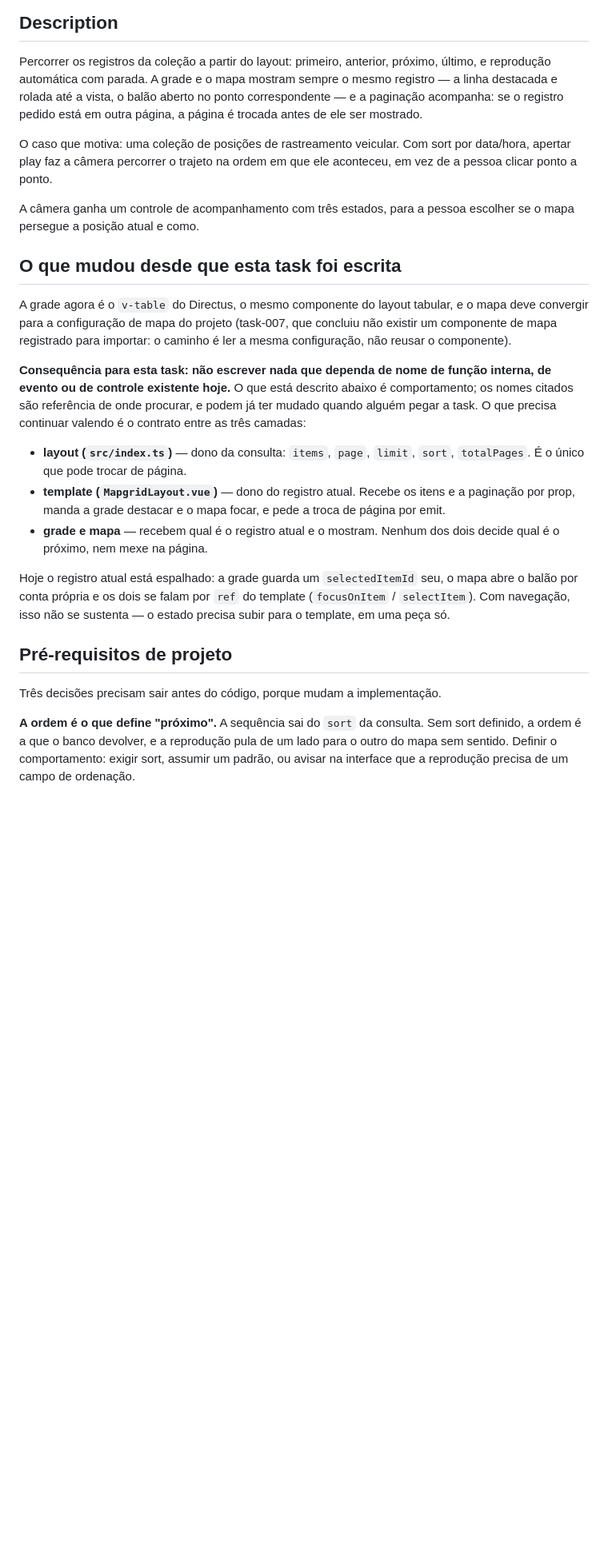
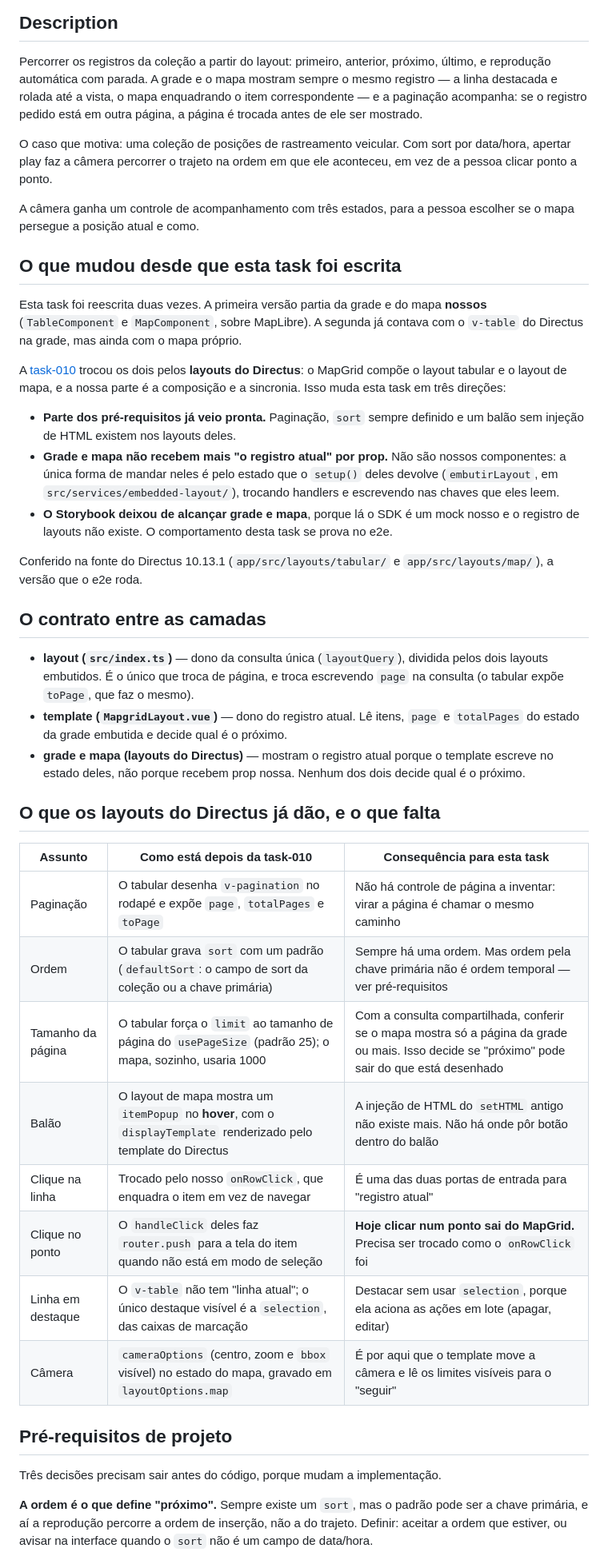
Before and after one commit to devix-tecnologia/directus-extension-mapgrid, a Markdown page: TASKS/task-006-navegar-e-reproduzir-os-registros-no-mapa.md, the part around one of its changes. Shown at 80% size. Drawn GitHub-style; blank space fills up the shorter version.

```diff
--- a/TASKS/task-006-navegar-e-reproduzir-os-registros-no-mapa.md
+++ b/TASKS/task-006-navegar-e-reproduzir-os-registros-no-mapa.md
@@ -10,9 +10,9 @@ Priority: 40
 
 Percorrer os registros da coleção a partir do layout: primeiro, anterior,
 próximo, último, e reprodução automática com parada. A grade e o mapa mostram
-sempre o mesmo registro — a linha destacada e rolada até a vista, o balão aberto
-no ponto correspondente — e a paginação acompanha: se o registro pedido está em
-outra página, a página é trocada antes de ele ser mostrado.
+sempre o mesmo registro — a linha destacada e rolada até a vista, o mapa
+enquadrando o item correspondente — e a paginação acompanha: se o registro
+pedido está em outra página, a página é trocada antes de ele ser mostrado.
 
 O caso que motiva: uma coleção de posições de rastreamento veicular. Com sort
 por data/hora, apertar play faz a câmera percorrer o trajeto na ordem em que ele
@@ -23,37 +23,57 @@ escolher se o mapa persegue a posição atual e como.
 
 ## O que mudou desde que esta task foi escrita
 
-A grade agora é o `v-table` do Directus, o mesmo componente do layout tabular, e
-o mapa deve convergir para a configuração de mapa do projeto (task-007, que
-concluiu não existir um componente de mapa registrado para importar: o caminho é
-ler a mesma configuração, não reusar o componente).
+Esta task foi reescrita duas vezes. A primeira versão partia da grade e do mapa
+**nossos** (`TableComponent` e `MapComponent`, sobre MapLibre). A segunda já
+contava com o `v-table` do Directus na grade, mas ainda com o mapa próprio.
 
-**Consequência para esta task: não escrever nada que dependa de nome de função
-interna, de evento ou de controle existente hoje.** O que está descrito abaixo é
-comportamento; os nomes citados são referência de onde procurar, e podem já ter
-mudado quando alguém pegar a task. O que precisa continuar valendo é o contrato
-entre as três camadas:
+A [task-010](task-010-o-mapgrid-compoe-os-layouts-do-directus.md) trocou os dois
+pelos **layouts do Directus**: o MapGrid compõe o layout tabular e o layout de
+mapa, e a nossa parte é a composição e a sincronia. Isso muda esta task em três
+direções:
 
-- **layout (`src/index.ts`)** — dono da consulta: `items`, `page`, `limit`,
-  `sort`, `totalPages`. É o único que pode trocar de página.
-- **template (`MapgridLayout.vue`)** — dono do registro atual. Recebe os itens e
-  a paginação por prop, manda a grade destacar e o mapa focar, e pede a troca de
-  página por emit.
-- **grade e mapa** — recebem qual é o registro atual e o mostram. Nenhum dos
-  dois decide qual é o próximo, nem mexe na página.
+- **Parte dos pré-requisitos já veio pronta.** Paginação, `sort` sempre definido
+  e um balão sem injeção de HTML existem nos layouts deles.
+- **Grade e mapa não recebem mais "o registro atual" por prop.** Não são nossos
+  componentes: a única forma de mandar neles é pelo estado que o `setup()` deles
+  devolve (`embutirLayout`, em `src/services/embedded-layout/`), trocando
+  handlers e escrevendo nas chaves que eles leem.
+- **O Storybook deixou de alcançar grade e mapa**, porque lá o SDK é um mock nosso
+  e o registro de layouts não existe. O comportamento desta task se prova no e2e.
 
-Hoje o registro atual está espalhado: a grade guarda um `selectedItemId` seu, o
-mapa abre o balão por conta própria e os dois se falam por `ref` do template
-(`focusOnItem` / `selectItem`). Com navegação, isso não se sustenta — o estado
-precisa subir para o template, em uma peça só.
+Conferido na fonte do Directus 10.13.1 (`app/src/layouts/tabular/` e
+`app/src/layouts/map/`), a versão que o e2e roda.
+
+## O contrato entre as camadas
+
+- **layout (`src/index.ts`)** — dono da consulta única (`layoutQuery`), dividida
+  pelos dois layouts embutidos. É o único que troca de página, e troca
+  escrevendo `page` na consulta (o tabular expõe `toPage`, que faz o mesmo).
+- **template (`MapgridLayout.vue`)** — dono do registro atual. Lê itens,
+  `page` e `totalPages` do estado da grade embutida e decide qual é o próximo.
+- **grade e mapa (layouts do Directus)** — mostram o registro atual porque o
+  template escreve no estado deles, não porque recebem prop nossa. Nenhum dos
+  dois decide qual é o próximo.
+
+## O que os layouts do Directus já dão, e o que falta
+
+| Assunto | Como está depois da task-010 | Consequência para esta task |
+| --- | --- | --- |
+| Paginação | O tabular desenha `v-pagination` no rodapé e expõe `page`, `totalPages` e `toPage` | Não há controle de página a inventar: virar a página é chamar o mesmo caminho |
+| Ordem | O tabular grava `sort` com um padrão (`defaultSort`: o campo de sort da coleção ou a chave primária) | Sempre há uma ordem. Mas ordem pela chave primária não é ordem temporal — ver pré-requisitos |
+| Tamanho da página | O tabular força o `limit` ao tamanho de página do `usePageSize` (padrão 25); o mapa, sozinho, usaria 1000 | Com a consulta compartilhada, conferir se o mapa mostra só a página da grade ou mais. Isso decide se "próximo" pode sair do que está desenhado |
+| Balão | O layout de mapa mostra um `itemPopup` no **hover**, com o `displayTemplate` renderizado pelo template do Directus | A injeção de HTML do `setHTML` antigo não existe mais. Não há onde pôr botão dentro do balão |
+| Clique na linha | Trocado pelo nosso `onRowClick`, que enquadra o item em vez de navegar | É uma das duas portas de entrada para "registro atual" |
+| Clique no ponto | O `handleClick` deles faz `router.push` para a tela do item quando não está em modo de seleção | **Hoje clicar num ponto sai do MapGrid.** Precisa ser trocado como o `onRowClick` foi |
+| Linha em destaque | O `v-table` não tem "linha atual"; o único destaque visível é a `selection`, das caixas de marcação | Destacar sem usar `selection`, porque ela aciona as ações em lote (apagar, editar) |
+| Câmera | `cameraOptions` (centro, zoom e `bbox` visível) no estado do mapa, gravado em `layoutOptions.map` | É por aqui que o template move a câmera e lê os limites visíveis para o "seguir" |
 
 ## Pré-requisitos de projeto
 
 Três decisões precisam sair antes do código, porque mudam a implementação.
 
-**A ordem é o que define "próximo".** A sequência sai do `sort` da consulta. Sem
-sort definido, a ordem é a que o banco devolver, e a reprodução pula de um lado
-para o outro do mapa sem sentido. Definir o comportamento: exigir sort, assumir
-um padrão, ou avisar na interface que a reprodução precisa de um campo de
-ordenação.
+**A ordem é o que define "próximo".** Sempre existe um `sort`, mas o padrão pode
+ser a chave primária, e aí a reprodução percorre a ordem de inserção, não a do
+trajeto. Definir: aceitar a ordem que estiver, ou avisar na interface quando o
+`sort` não é um campo de data/hora.
 
```
Also changed, not shown: other parts of TASKS/task-006-navegar-e-reproduzir-os-registros-no-mapa.md (+90 -110 lines), TASKS/task-010-o-mapgrid-compoe-os-layouts-do-directus.md (+7 -0 lines).
